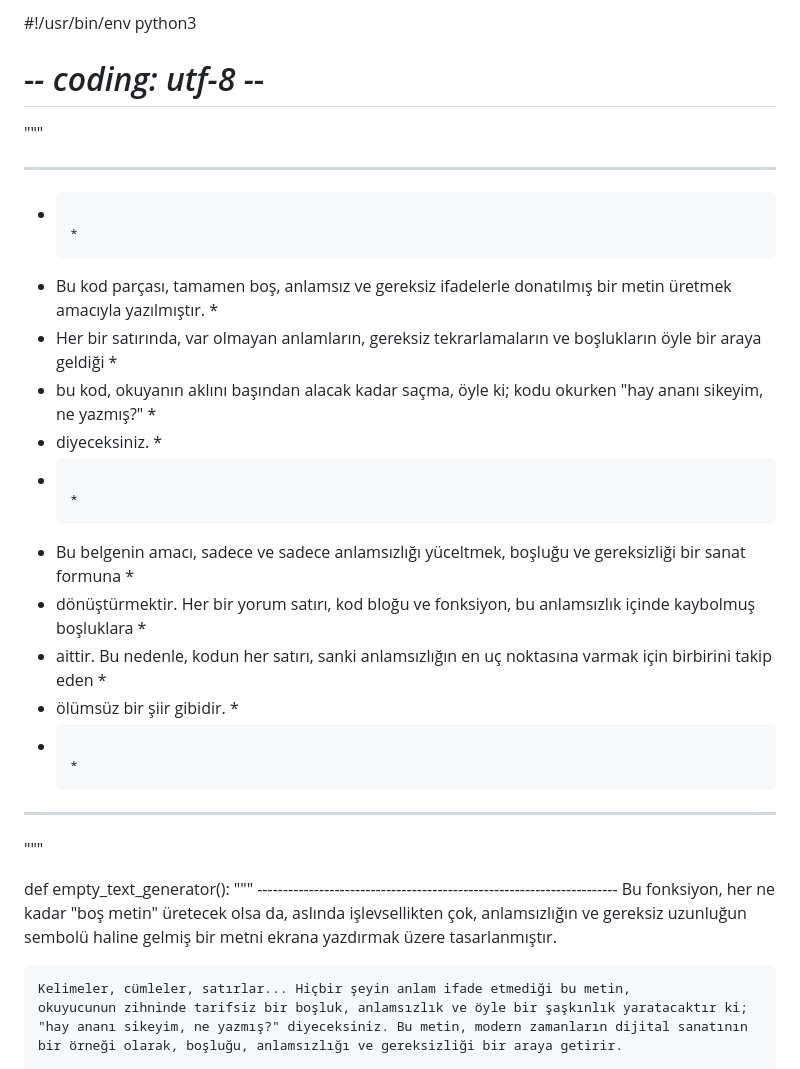
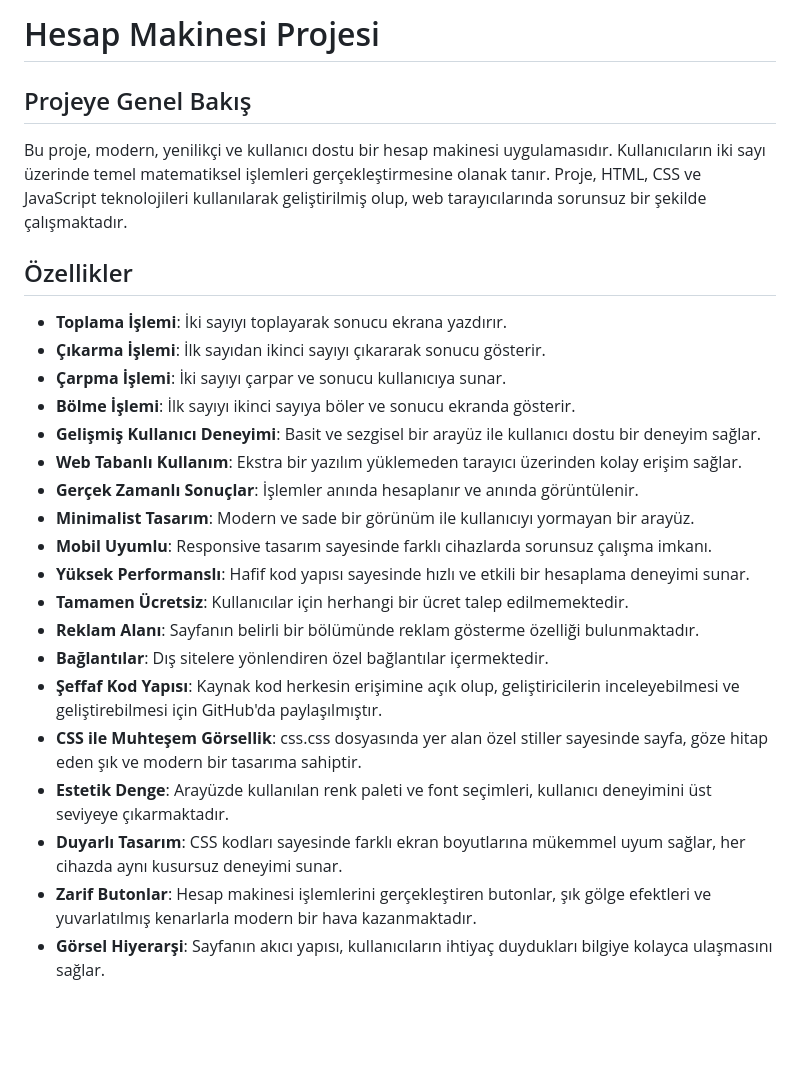
Before and after one commit to kitsunesgh/appledan-is-garantili-hesap-makinesi-tasairimli, a Markdown page: README.md, the part around the change printed below. Rendered like a GitHub page; blank space fills up the shorter version.

```diff
--- a/README.md
+++ b/README.md
@@ -1,30 +1,26 @@
-#!/usr/bin/env python3
-# -*- coding: utf-8 -*-
-"""
-************************************************************************************************************
-*                                                                                                          *
-*   Bu kod parçası, tamamen boş, anlamsız ve gereksiz ifadelerle donatılmış bir metin üretmek amacıyla yazılmıştır. *
-*   Her bir satırında, var olmayan anlamların, gereksiz tekrarlamaların ve boşlukların öyle bir araya geldiği   *
-*   bu kod, okuyanın aklını başından alacak kadar saçma, öyle ki; kodu okurken "hay ananı sikeyim, ne yazmış?" *
-*   diyeceksiniz.                                                                                         *
-*                                                                                                          *
-*   Bu belgenin amacı, sadece ve sadece anlamsızlığı yüceltmek, boşluğu ve gereksizliği bir sanat formuna   *
-*   dönüştürmektir. Her bir yorum satırı, kod bloğu ve fonksiyon, bu anlamsızlık içinde kaybolmuş boşluklara    *
-*   aittir. Bu nedenle, kodun her satırı, sanki anlamsızlığın en uç noktasına varmak için birbirini takip eden     *
-*   ölümsüz bir şiir gibidir.                                                                              *
-*                                                                                                          *
-************************************************************************************************************
-"""
+# Hesap Makinesi Projesi
 
-def empty_text_generator():
-    """
-    ----------------------------------------------------------------------
-    Bu fonksiyon, her ne kadar "boş metin" üretecek olsa da,
-    aslında işlevsellikten çok, anlamsızlığın ve gereksiz uzunluğun sembolü haline
-    gelmiş bir metni ekrana yazdırmak üzere tasarlanmıştır.
+## Projeye Genel Bakış
+Bu proje, modern, yenilikçi ve kullanıcı dostu bir hesap makinesi uygulamasıdır. Kullanıcıların iki sayı üzerinde temel matematiksel işlemleri gerçekleştirmesine olanak tanır. Proje, HTML, CSS ve JavaScript teknolojileri kullanılarak geliştirilmiş olup, web tarayıcılarında sorunsuz bir şekilde çalışmaktadır.
 
-    Kelimeler, cümleler, satırlar... Hiçbir şeyin anlam ifade etmediği bu metin,
-    okuyucunun zihninde tarifsiz bir boşluk, anlamsızlık ve öyle bir şaşkınlık yaratacaktır ki;
-    "hay ananı sikeyim, ne yazmış?" diyeceksiniz. Bu metin, modern zamanların dijital sanatının
-    bir örneği olarak, boşluğu, anlamsızlığı ve gereksizliği bir araya getirir.
+## Özellikler
+- **Toplama İşlemi**: İki sayıyı toplayarak sonucu ekrana yazdırır.
+- **Çıkarma İşlemi**: İlk sayıdan ikinci sayıyı çıkararak sonucu gösterir.
+- **Çarpma İşlemi**: İki sayıyı çarpar ve sonucu kullanıcıya sunar.
+- **Bölme İşlemi**: İlk sayıyı ikinci sayıya böler ve sonucu ekranda gösterir.
+- **Gelişmiş Kullanıcı Deneyimi**: Basit ve sezgisel bir arayüz ile kullanıcı dostu bir deneyim sağlar.
+- **Web Tabanlı Kullanım**: Ekstra bir yazılım yüklemeden tarayıcı üzerinden kolay erişim sağlar.
+- **Gerçek Zamanlı Sonuçlar**: İşlemler anında hesaplanır ve anında görüntülenir.
+- **Minimalist Tasarım**: Modern ve sade bir görünüm ile kullanıcıyı yormayan bir arayüz.
+- **Mobil Uyumlu**: Responsive tasarım sayesinde farklı cihazlarda sorunsuz çalışma imkanı.
+- **Yüksek Performanslı**: Hafif kod yapısı sayesinde hızlı ve etkili bir hesaplama deneyimi sunar.
+- **Tamamen Ücretsiz**: Kullanıcılar için herhangi bir ücret talep edilmemektedir.
+- **Reklam Alanı**: Sayfanın belirli bir bölümünde reklam gösterme özelliği bulunmaktadır.
+- **Bağlantılar**: Dış sitelere yönlendiren özel bağlantılar içermektedir.
+- **Şeffaf Kod Yapısı**: Kaynak kod herkesin erişimine açık olup, geliştiricilerin inceleyebilmesi ve geliştirebilmesi için GitHub'da paylaşılmıştır.
+- **CSS ile Muhteşem Görsellik**: css.css dosyasında yer alan özel stiller sayesinde sayfa, göze hitap eden şık ve modern bir tasarıma sahiptir.
+- **Estetik Denge**: Arayüzde kullanılan renk paleti ve font seçimleri, kullanıcı deneyimini üst seviyeye çıkarmaktadır.
+- **Duyarlı Tasarım**: CSS kodları sayesinde farklı ekran boyutlarına mükemmel uyum sağlar, her cihazda aynı kusursuz deneyimi sunar.
+- **Zarif Butonlar**: Hesap makinesi işlemlerini gerçekleştiren butonlar, şık gölge efektleri ve yuvarlatılmış kenarlarla modern bir hava kazanmaktadır.
+- **Görsel Hiyerarşi**: Sayfanın akıcı yapısı, kullanıcıların ihtiyaç duydukları bilgiye kolayca ulaşmasını sağlar.
 
```
Also changed, not shown: other parts of README.md (+38 -56 lines).
